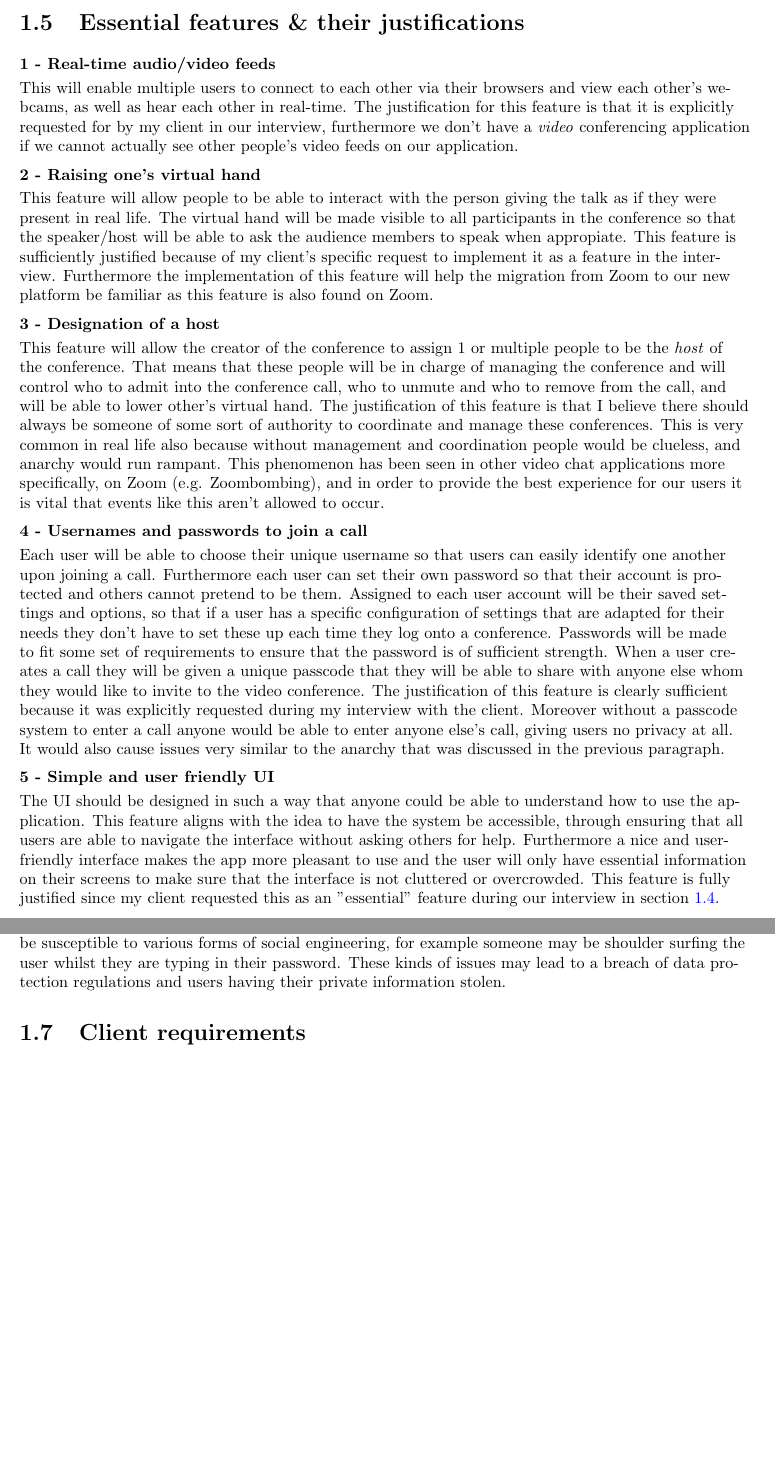
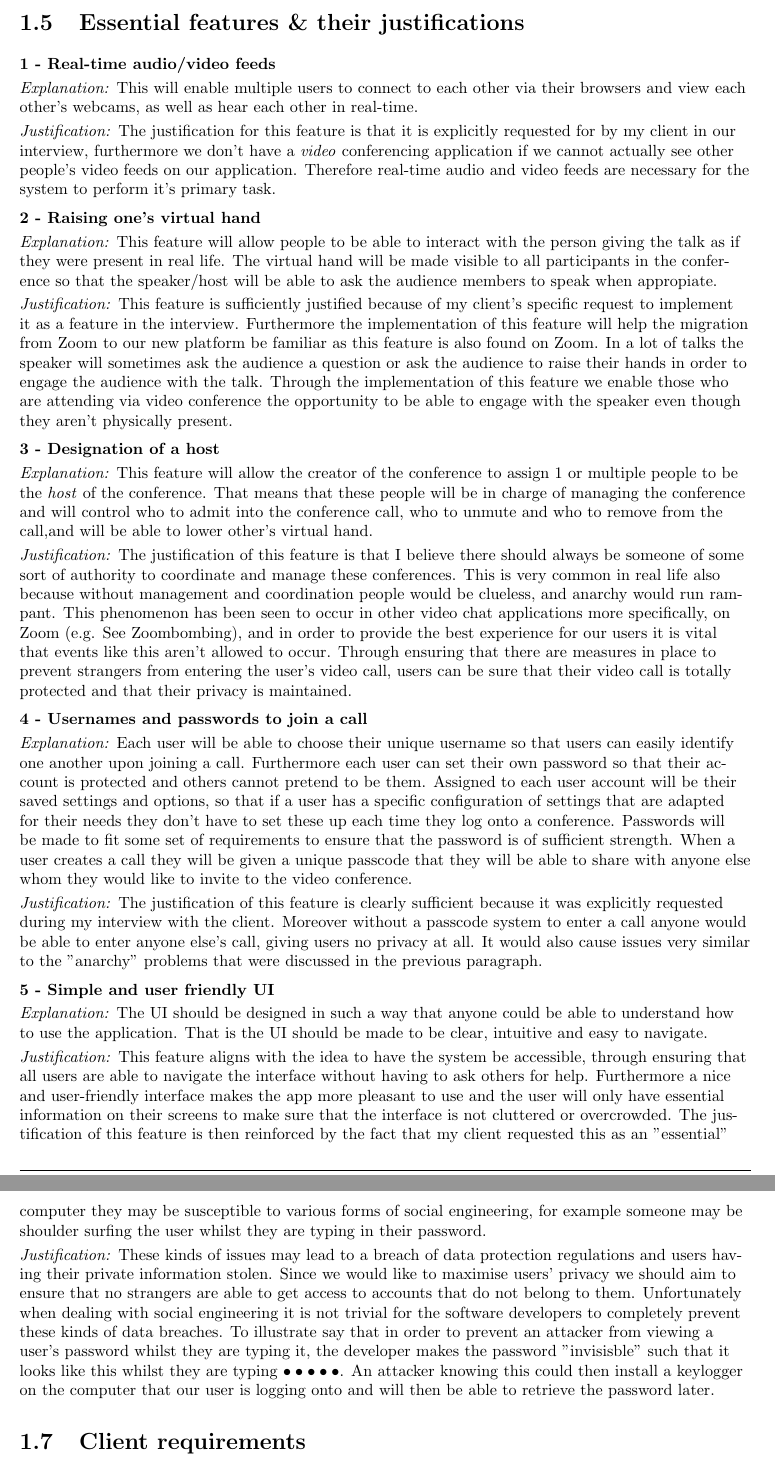
Before and after one commit to zzzNathan/Video-Conferencer, a LaTeX thesis (Comp_Sci_NEA.tex, which reads Analysis.tex): two parts of pages 13 and 14 of 20 before the commit and two parts of pages 13 and 15 of 21 after it, joined at a grey line, cut so that both start at the same text, the shorter picture padded with empty space. Compiled offline with pdfLaTeX.

Commit message:
progreyes

```diff
--- a/Analysis.tex
+++ b/Analysis.tex
@@ -923,55 +923,77 @@ suggestions.
 
 \textbf{1 - Real-time audio/video feeds} \\ \vspace{0.1cm}
 
-This will enable multiple users to connect to each other via
-their browsers and view each other's webcams, as well as hear
-each other in real-time. The justification for this feature is
+\textit{Explanation:} This will enable multiple users to
+connect to each other via their browsers and view each
+other's webcams, as well as hear
+each other in real-time. \vspace{0.1cm}
+
+\textit{Justification:} The justification for this feature is
 that it is explicitly requested for by my client in our
 interview, furthermore we don't have a \textit{video}
 conferencing application if we cannot actually see other
-people's video feeds on our application.
+people's video feeds on our application. Therefore real-time
+audio and video feeds are necessary for the system to perform
+it's primary task.
 
 \vspace{0.2cm}
 
 \textbf{2 - Raising one's virtual hand} \\ \vspace{0.1cm}
 
-This feature will allow people to be able to interact with the
+\textit{Explanation:} This feature will allow people to be
+able to interact with the
 person giving the talk as if they were present in real life.
 The virtual hand will be made visible to all participants in
 the conference so that the speaker/host will be able to ask
-the audience members to speak when appropiate. This feature
+the audience members to speak when appropiate. \vspace{0.1cm}
+
+\textit{Justification:} This feature
 is sufficiently justified because of my client's specific
 request to implement it as a feature in the interview.
 Furthermore the implementation of this feature will help the
 migration from Zoom to our new platform be familiar as this
-feature is also found on Zoom.
+feature is also found on Zoom. In a lot of talks the speaker
+will sometimes ask the audience a question or ask the audience
+to raise their hands in order to engage the audience with the
+talk. Through the implementation of this feature we enable
+those who are attending via video conference the opportunity
+to be able to engage with the speaker even though they aren't
+physically present.
 
 \vspace{0.2cm}
 
 \textbf{3 - Designation of a host} \\ \vspace{0.1cm}
 
-This feature will allow the creator of the conference to
-assign 1 or multiple people to be the \textit{host} of the
-conference. That means that these people will be in charge of
+\textit{Explanation:} This feature will allow the creator of
+the conference to assign 1 or multiple people to be the
+\textit{host} of the conference. That means that these
+people will be in charge of
 managing the conference and will control who to admit into the
-conference call, who to unmute and who to remove from the call,
-and will be able to lower other's virtual hand. The
+conference call, who to unmute and who to remove from the
+call,and will be able to lower other's virtual hand.
+\vspace{0.1cm}
+
+\textit{Justification:} The
 justification of this feature is that I believe there should
 always be someone of some sort of authority to coordinate and
-manage these conferences. This is very common in real life also
-because without management and coordination people would be
-clueless, and anarchy would run rampant. This phenomenon has
-been seen in other video chat applications more specifically,
-on Zoom (e.g. Zoombombing), and in order to provide the best
-experience for our users it is vital that events like this
-aren't allowed to occur.
+manage these conferences. This is very common in real life
+also because without management and coordination people
+would be clueless, and anarchy would run rampant. This
+phenomenon has been seen to occur in other video chat
+applications more specifically, on Zoom
+(e.g. See Zoombombing), and in order to provide the
+best experience for our users it is vital that events like
+this aren't allowed to occur. Through ensuring that there are
+measures in place to prevent strangers from entering the
+user's video call, users can be sure that their video call is
+totally protected and that their privacy is maintained.
 
 \vspace{0.2cm}
 
 \textbf{4 - Usernames and passwords to join a call} \\
 \vspace{0.1cm}
 
-Each user will be able to choose their unique username so
+\textit{Explanation:} Each user will be able to choose their unique username so
 that users can easily identify one another upon joining a
 call. Furthermore each user can set their own password so
 that their account is protected and others cannot pretend to
@@ -984,28 +1006,38 @@ will be made to fit some set of requirements to ensure that
 the password is of sufficient strength. When a user creates a
 call they will be given a unique passcode that they will be
 able to share with anyone else whom they would like to invite
-to the video conference. The justification of this feature is
+to the video conference. \vspace{0.1cm}
+
+\textit{Justification:} The justification of this feature is
 clearly sufficient because it was explicitly requested during
 my interview with the client. Moreover without a passcode
 system to enter a call anyone would be able to enter anyone
 else's call, giving users no privacy at all. It would also
-cause issues very similar to the anarchy that was discussed
-in the previous paragraph.
+cause issues very similar to the "anarchy" problems that
+were discussed in the previous paragraph.
 
 \vspace{0.2cm}
 
 \textbf{5 - Simple and user friendly UI} \\ \vspace{0.1cm}
 
+\textit{Explanation:}
 The UI should be designed in such a way that anyone could be
-able to understand how to use the application. This feature
-aligns with the idea to have the system be accessible, through
-ensuring that all users are able to navigate the interface
-without asking others for help. Furthermore a nice and
-user-friendly interface makes the app more pleasant to use and
-the user will only have essential information on their screens
+able to understand how to use the application. That is the UI
+should be made to be clear, intuitive and easy to navigate.
+\vspace{0.1cm}
+
+\textit{Justification:}
+This feature
+aligns with the idea to have the system be accessible,
+through ensuring that all users are able to navigate the
+interface without having to ask others for help. Furthermore
+a nice and user-friendly interface makes the app more
+pleasant to use and the user will only have essential
+information on their screens
 to make sure that the interface is not cluttered or
-overcrowded. This feature is fully justified since my client
-requested this as an "essential" feature during our interview
+overcrowded. The justification of this feature is then
+reinforced by the fact that my client requested this as an
+"essential" feature during our interview
 in section \ref{sec:research}. \vspace{0.2cm}
 
 \textbf{6 - Text-chat box} \\ \vspace{0.1cm}
@@ -1096,11 +1144,24 @@ allows them to connect to the internet and access websites.
 Consequently if the user logs into their account on a public
 computer they may be susceptible to various forms of social
 engineering, for example someone may be shoulder surfing the
-user whilst they are typing in their password. These kinds of
-issues may lead to a breach of data protection regulations and
-users having their private information stolen.
-
-
+user whilst they are typing in their password. \vspace{0.1cm}
+
+\textit{Justification:}
+These kinds of issues may lead to a breach of data protection
+regulations and users having their private information stolen.
+Since we would like to maximise users' privacy we should aim
+to ensure that no strangers are able to get access to accounts
+that do not belong to them. Unfortunately when dealing with
+social engineering it is not trivial for the software
+developers to completely prevent these kinds of data breaches.
+To illustrate say that in order to prevent an attacker from
+viewing a user's password whilst they are typing it, the
+developer makes the password "invisisble" such that it looks
+like this whilst they are typing
+$\bullet \bullet \bullet \bullet \bullet$. An attacker
+knowing this could then install a keylogger on the computer
+that our user is logging onto and will then be able to
+retrieve the password later.
 
 \section{Client requirements}
 % specify
```
Also changed, not shown: Design.tex (+22 -5 lines), Comp_Sci_NEA.pdf, Analysis.tex (37 more changed lines).
